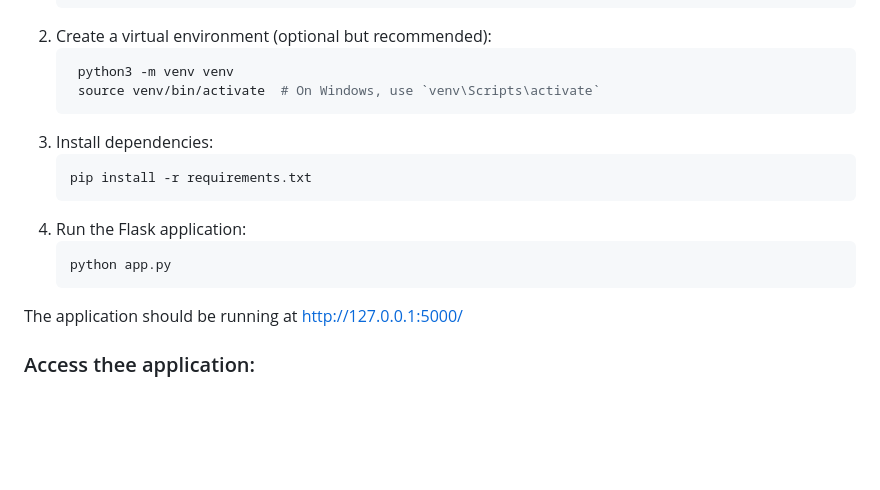
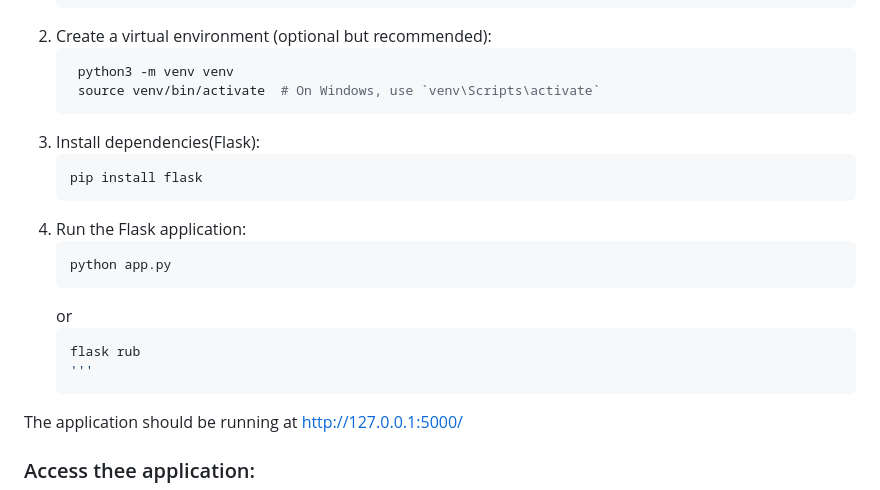
Before and after one commit to Anush2415/XSS-vul, a Markdown page: README.md, the part around the change. Drawn GitHub-style; blank space fills up the shorter version.

````diff
--- a/README.md
+++ b/README.md
@@ -39,14 +39,18 @@ Follow these steps to run the application locally:
     python3 -m venv venv
     source venv/bin/activate  # On Windows, use `venv\Scripts\activate`
     ```
-3. Install dependencies:
+3. Install dependencies(Flask):
    ```bash
-   pip install -r requirements.txt
+   pip install flask
    ```
 4. Run the Flask application:
    ```bash
    python app.py
    ```
+   or
+   ```bash
+   flask rub
+   '''
 The application should be running at http://127.0.0.1:5000/
 
 ### Access thee application:
````
